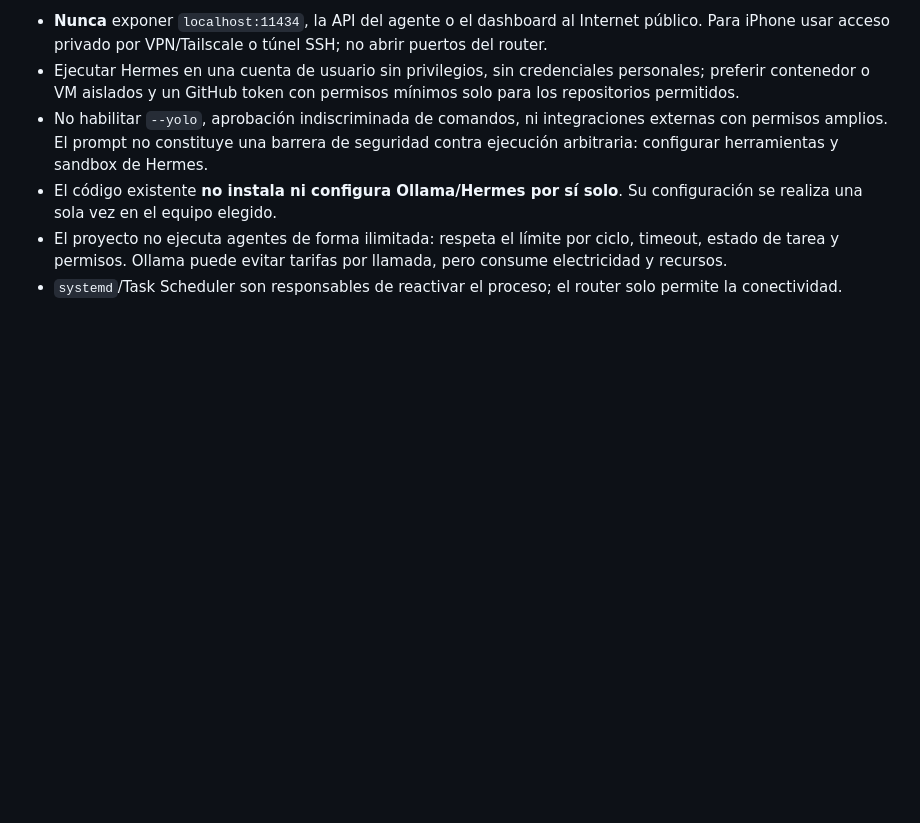
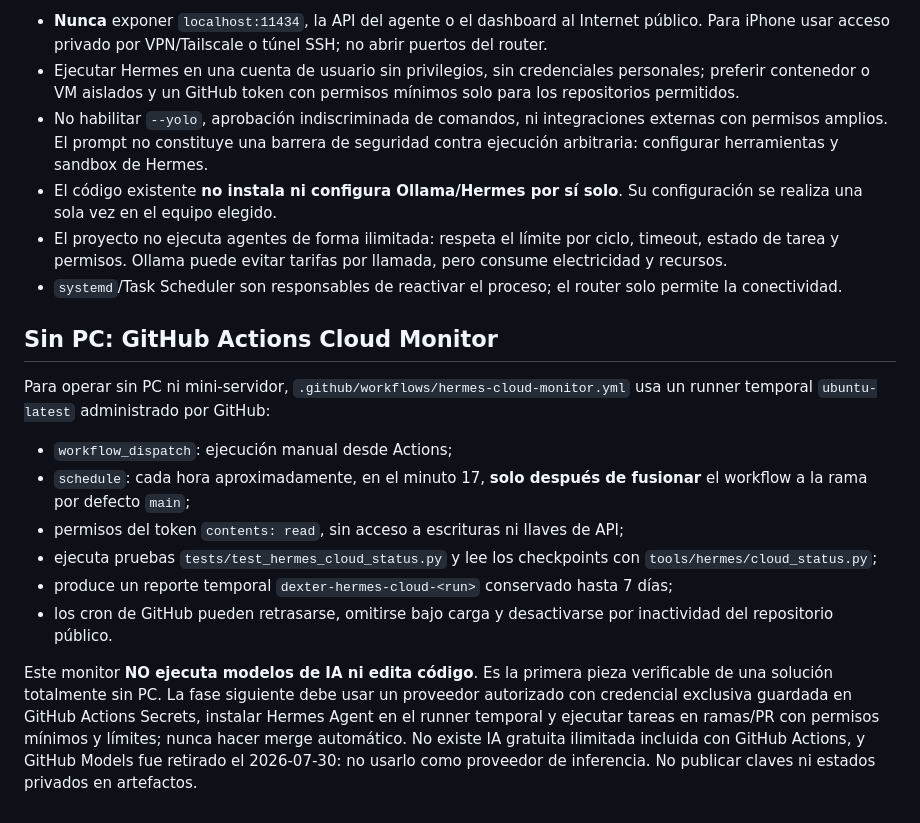
Before and after one commit to H4CKLABORATORY/dexter-fusion-studio, a Markdown page: tools/hermes/SERVER_SETUP.md, the part around the change. GitHub-like rendering; blank space fills up the shorter version.

Commit message:
docs(hermes): add hosted cloud mode with exact permissions and AI limits

```diff
--- a/tools/hermes/SERVER_SETUP.md
+++ b/tools/hermes/SERVER_SETUP.md
@@ -115,3 +115,16 @@ En Windows, usar rutas `C:\...` reales en el manifiesto, repositorios con las ra
 - El código existente **no instala ni configura Ollama/Hermes por sí solo**. Su configuración se realiza una sola vez en el equipo elegido.
 - El proyecto no ejecuta agentes de forma ilimitada: respeta el límite por ciclo, timeout, estado de tarea y permisos. Ollama puede evitar tarifas por llamada, pero consume electricidad y recursos.
 - `systemd`/Task Scheduler son responsables de reactivar el proceso; el router solo permite la conectividad.
+
+
+## Sin PC: GitHub Actions Cloud Monitor
+
+Para operar sin PC ni mini-servidor, `.github/workflows/hermes-cloud-monitor.yml` usa un runner temporal `ubuntu-latest` administrado por GitHub:
+- `workflow_dispatch`: ejecución manual desde Actions;
+- `schedule`: cada hora aproximadamente, en el minuto 17, **solo después de fusionar** el workflow a la rama por defecto `main`;
+- permisos del token `contents: read`, sin acceso a escrituras ni llaves de API;
+- ejecuta pruebas `tests/test_hermes_cloud_status.py` y lee los checkpoints con `tools/hermes/cloud_status.py`;
+- produce un reporte temporal `dexter-hermes-cloud-<run>` conservado hasta 7 días;
+- los cron de GitHub pueden retrasarse, omitirse bajo carga y desactivarse por inactividad del repositorio público.
+
+Este monitor **NO ejecuta modelos de IA ni edita código**. Es la primera pieza verificable de una solución totalmente sin PC. La fase siguiente debe usar un proveedor autorizado con credencial exclusiva guardada en GitHub Actions Secrets, instalar Hermes Agent en el runner temporal y ejecutar tareas en ramas/PR con permisos mínimos y límites; nunca hacer merge automático. No existe IA gratuita ilimitada incluida con GitHub Actions, y GitHub Models fue retirado el 2026-07-30: no usarlo como proveedor de inferencia. No publicar claves ni estados privados en artefactos.
```
